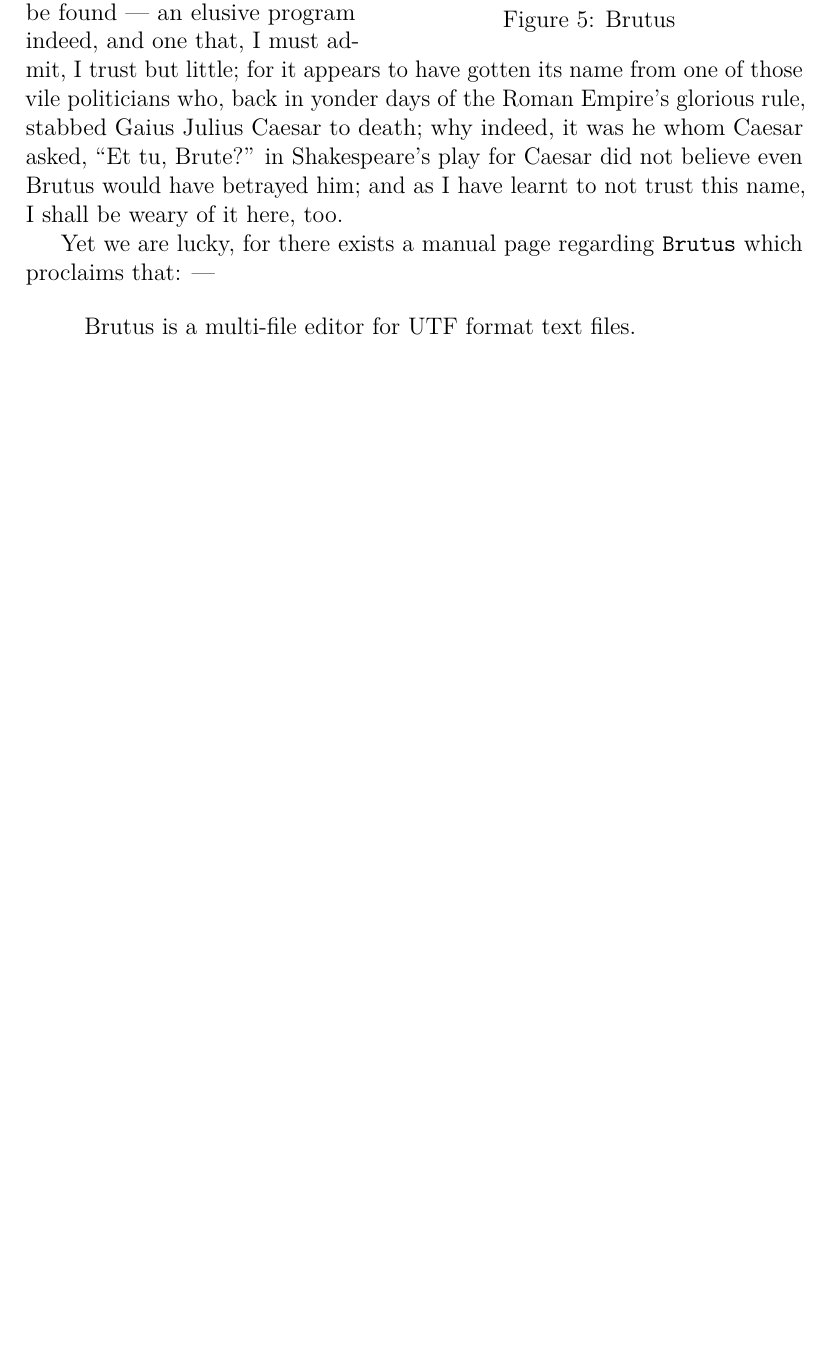
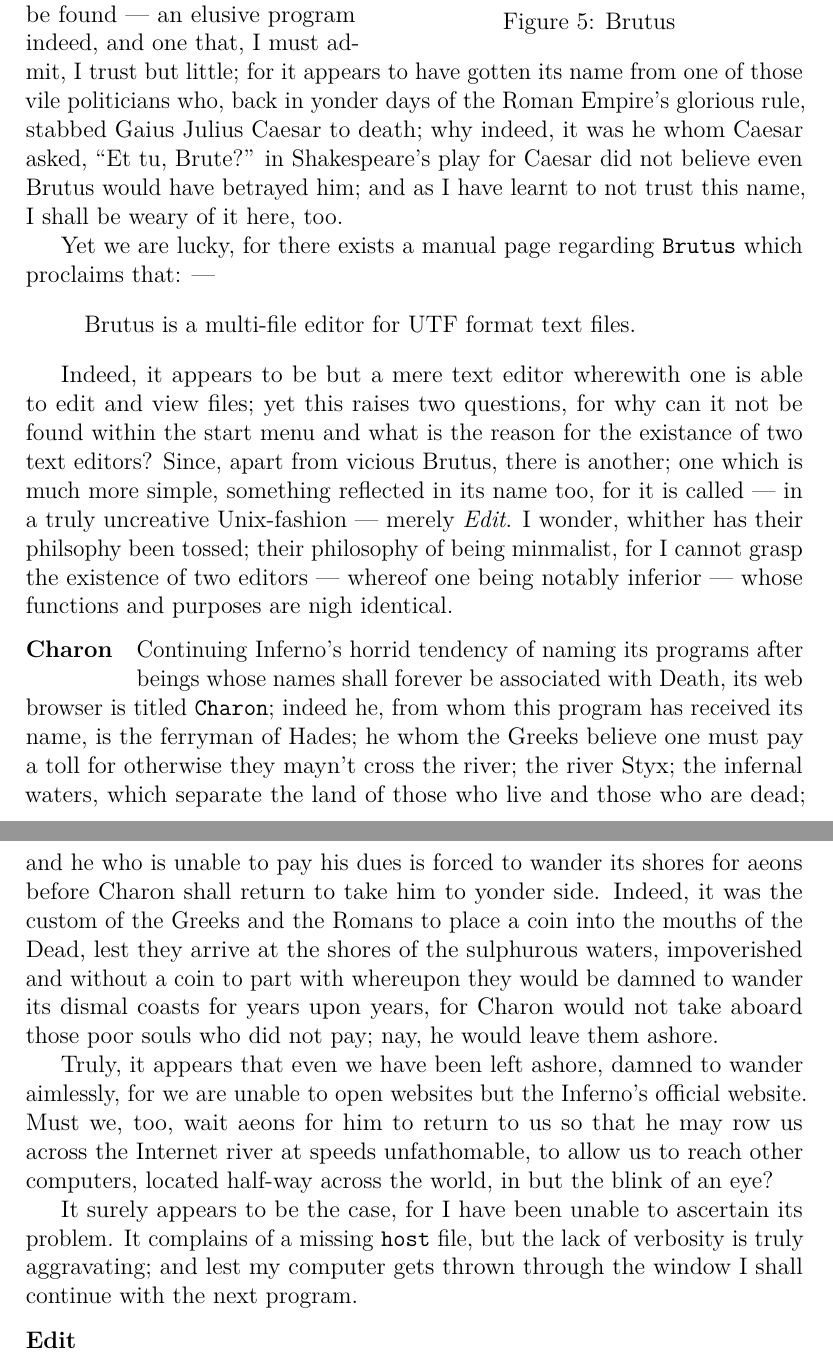
Before and after one commit to mjohanning99/inferno, a LaTeX document (inferno.tex): part of page 25 of 25 before the commit and two parts of pages 25 and 26 of 26 after it, the two joined at a grey line, cut so that both start at the same text, the shorter picture padded with empty space. Compiled offline with pdfLaTeX.

Commit message:
Add more text

```diff
--- a/inferno.tex
+++ b/inferno.tex
@@ -335,4 +335,19 @@ But fret not! While abandoned by Bell Labs long ago — what vile traitors they
       Brutus is a multi-file editor for UTF format text files.
     \end{quote}
 
+    Indeed, it appears to be but a mere text editor wherewith one is able to edit and view files; yet this raises two questions, for why can it not be found within the start menu and what is the reason for the existance of two text editors? Since, apart from vicious Brutus, there is another; one which is much more simple, something reflected in its name too, for it is called — in a truly uncreative Unix-fashion — merely \textit{Edit}. I wonder, whither has their philsophy been tossed; their philosophy of being minmalist, for I cannot grasp the existence of two editors — whereof one being notably inferior — whose functions and purposes are nigh identical.
+
+      \section*{Charon}
+        \markboth{Charon}{Charon}
+        \addcontentsline{toc}{section}{Charon}
+
+      Continuing Inferno's horrid tendency of naming its programs after beings whose names shall forever be associated with Death, its web browser is titled \texttt{Charon}; indeed he, from whom this program has received its name, is the ferryman of Hades; he whom the Greeks believe one must pay a toll for otherwise they mayn't cross the river; the river Styx; the infernal waters, which separate the land of those who live and those who are dead; and he who is unable to pay his dues is forced to wander its shores for aeons before Charon shall return to take him to yonder side. Indeed, it was the custom of the Greeks and the Romans to place a coin into the mouths of the Dead, lest they arrive at the shores of the sulphurous waters, impoverished and without a coin to part with whereupon they would be damned to wander its dismal coasts for years upon years, for Charon would not take aboard those poor souls who did not pay; nay, he would leave them ashore.
+
+      Truly, it appears that even we have been left ashore, damned to wander aimlessly, for we are unable to open websites but the Inferno's official website. Must we, too, wait aeons for him to return to us so that he may row us across the Internet river at speeds unfathomable, to allow us to reach other computers, located half-way across the world, in but the blink of an eye?
+
+      It surely appears to be the case, for I have been unable to ascertain its problem. It complains of a missing \texttt{host} file, but the lack of verbosity is truly aggravating; and lest my computer gets thrown through the window I shall continue with the next program.
+
+        \section*{Edit}
+          \markboth{Edit}{Edit}
+          \addcontentsline{toc}{section}{Edit}
 \end{document}
```
Also changed, not shown: inferno.pdf, 5 other files. Lines whose indentation alone changed are shown as unchanged.
